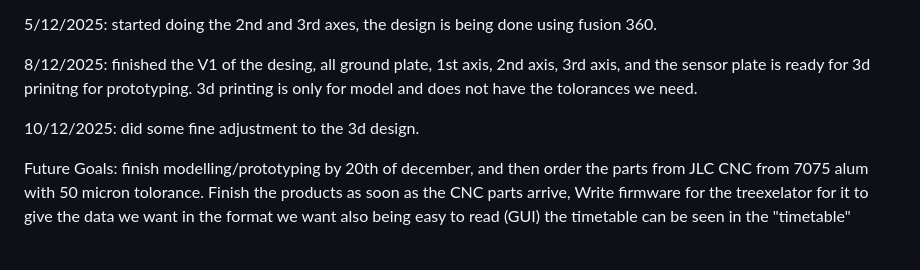
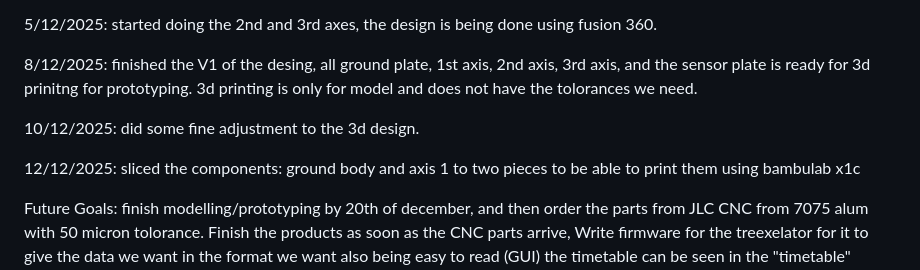
Before and after one commit to UpsidedownFalcon/IMU-Turntable, a Markdown page: README.md, the part around the change. GitHub-like rendering; blank space fills up the shorter version.

```diff
--- a/README.md
+++ b/README.md
@@ -53,6 +53,8 @@ Captain's Journal:
 
 10/12/2025: did some fine adjustment to the 3d design.
 
+12/12/2025: sliced the components: ground body and axis 1 to two pieces to be able to print them using bambulab x1c
+
 Future Goals: finish modelling/prototyping by 20th of december, and then order the parts from JLC CNC from 7075 alum with 50 micron tolorance.
 Finish the products as soon as the CNC parts arrive,
 Write firmware for the treexelator for it to give the data we want in the format we want also being easy to read (GUI)
```
